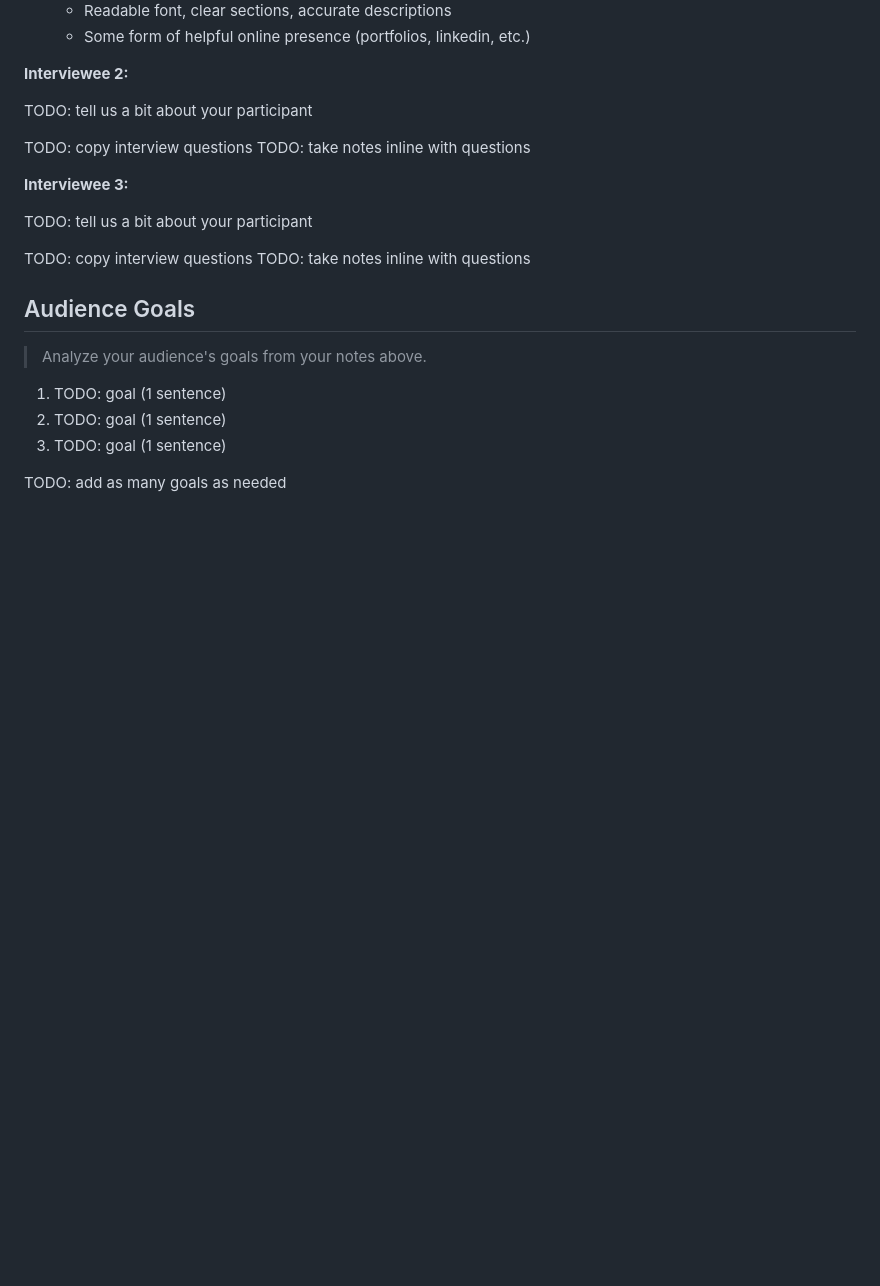
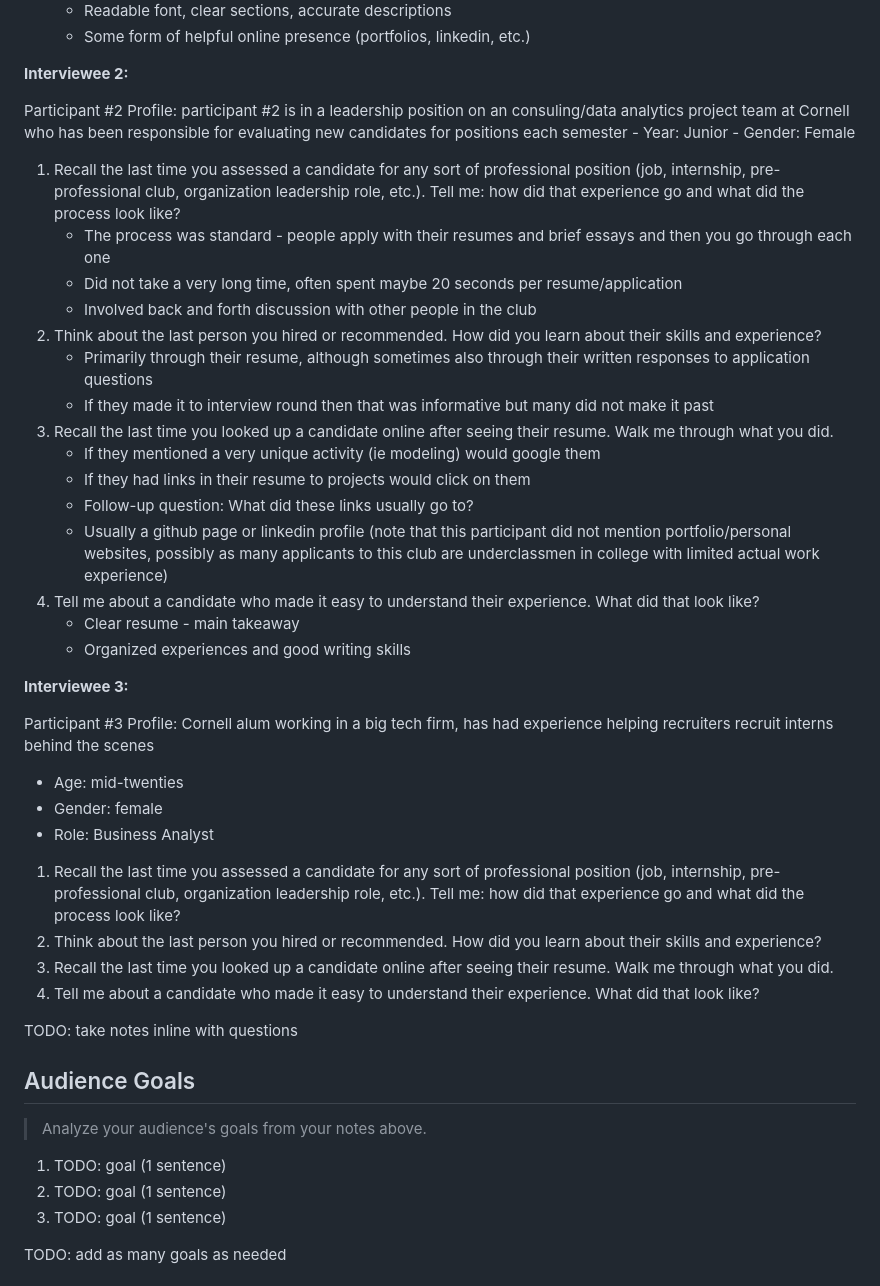
Before and after one commit to faith-s-g/faith-portfolio, a Markdown page: design-plan/milestone-1.md, the part around one of its changes. GitHub-like rendering; blank space fills up the shorter version.

Commit message:
put in more interviewee stuff from google doc

```diff
--- a/design-plan/milestone-1.md
+++ b/design-plan/milestone-1.md
@@ -112,17 +110,41 @@ TODO: copy interview questions
 
 **Interviewee 2:**
 
-TODO: tell us a bit about your participant
+Participant #2 Profile: participant #2 is in a leadership position on an consuling/data analytics project team at Cornell who has been responsible for evaluating new candidates for positions each semester
+    - Year: Junior
+    - Gender: Female
 
-TODO: copy interview questions
-TODO: take notes inline with questions
+1. Recall the last time you assessed a candidate for any sort of professional position (job, internship, pre-professional club, organization leadership role, etc.). Tell me: how did that experience go and what did the process look like?
+   - The process was standard - people apply with their resumes and brief essays and then you go through each one
+   - Did not take a very long time, often spent maybe 20 seconds per resume/application
+   - Involved back and forth discussion with other people in the club
+2. Think about the last person you hired or recommended. How did you learn about their skills and experience?
+   - Primarily through their resume, although sometimes also through their written responses to application questions
+   - If they made it to interview round then that was informative but many did not make it past
+3. Recall the last time you looked up a candidate online after seeing their resume. Walk me through what you did.
+   - If they mentioned a very unique activity (ie modeling) would google them
+   - If they had links in their resume to projects would click on them
+   - Follow-up question: What did these links usually go to?
+   - Usually a github page or linkedin profile (note that this participant did not mention portfolio/personal websites, possibly as many applicants to this club are underclassmen in college with limited actual work experience)
+4. Tell me about a candidate who made it easy to understand their experience. What did that look like?
+   - Clear resume - main takeaway
+   - Organized experiences and good writing skills
 
 
 **Interviewee 3:**
 
-TODO: tell us a bit about your participant
+Participant #3 Profile: Cornell alum working in a big tech firm, has had experience helping recruiters recruit interns behind the scenes
+   - Age: mid-twenties
+   - Gender: female
+   - Role: Business Analyst
 
-TODO: copy interview questions
+1. Recall the last time you assessed a candidate for any sort of professional position (job, internship, pre-professional club, organization leadership role, etc.). Tell me: how did that experience go and what did the process look like?
+2. Think about the last person you hired or recommended. How did you learn about their skills and experience?
+3. Recall the last time you looked up a candidate online after seeing their resume. Walk me through what you did.
+4. Tell me about a candidate who made it easy to understand their experience. What did that look like?
+
+
+
 TODO: take notes inline with questions
 
 
```
Also changed, not shown: other parts of design-plan/milestone-1.md (+1 -3 lines).
